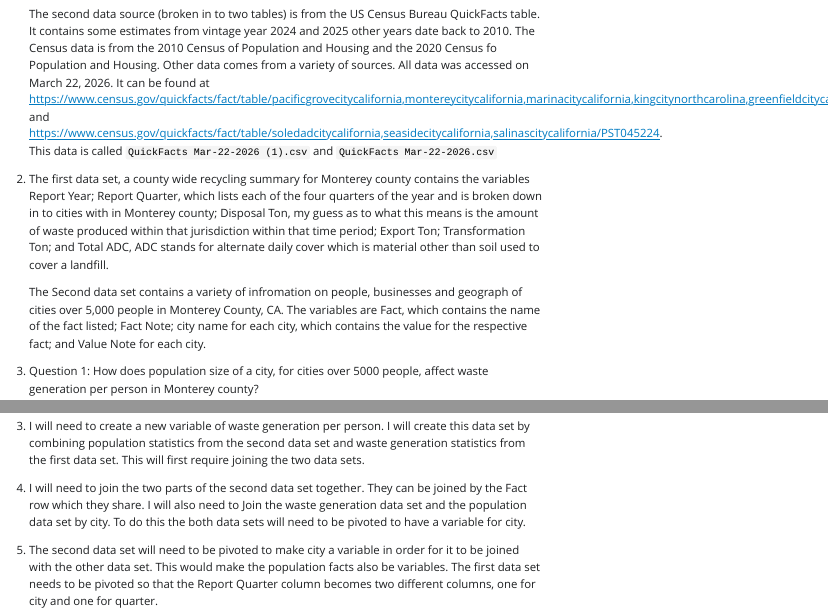
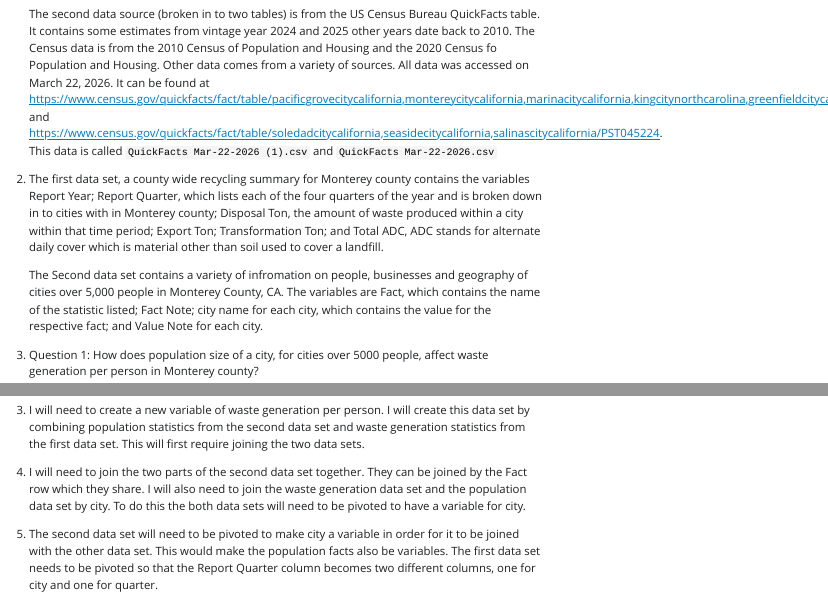
Before and after one commit to vdenti/portfolio-planning, a Quarto document (portfolio-part-1.qmd): the page in a window 1100 px wide, from 180 px down, and a second part further down, joined at a grey line. The pictures show the output file portfolio-part-1.html that the author committed with the source, opened offline; Quarto's library style sheets are replaced by a plain one without menus.

Commit message:
Checked variable and fixed typos

```diff
--- a/portfolio-part-1.qmd
+++ b/portfolio-part-1.qmd
@@ -9,9 +9,9 @@ format: html
 
     The second data source (broken in to two tables) is from the US Census Bureau QuickFacts table. It contains some estimates from vintage year 2024 and 2025 other years date back to 2010. The Census data is from the 2010 Census of Population and Housing and the 2020 Census fo Population and Housing. Other data comes from a variety of sources. All data was accessed on March 22, 2026. It can be found at <https://www.census.gov/quickfacts/fact/table/pacificgrovecitycalifornia,montereycitycalifornia,marinacitycalifornia,kingcitynorthcarolina,greenfieldcitycalifornia,gonzalescitycalifornia/PST045224> and <https://www.census.gov/quickfacts/fact/table/soledadcitycalifornia,seasidecitycalifornia,salinascitycalifornia/PST045224>. This data is called `QuickFacts Mar-22-2026 (1).csv` and `QuickFacts Mar-22-2026.csv`
 
-2.  The first data set, a county wide recycling summary for Monterey county contains the variables Report Year; Report Quarter, which lists each of the four quarters of the year and is broken down in to cities with in Monterey county; Disposal Ton, my guess as to what this means is the amount of waste produced within that jurisdiction within that time period; Export Ton; Transformation Ton; and Total ADC, ADC stands for alternate daily cover which is material other than soil used to cover a landfill.
+2.  The first data set, a county wide recycling summary for Monterey county contains the variables Report Year; Report Quarter, which lists each of the four quarters of the year and is broken down in to cities with in Monterey county; Disposal Ton, the amount of waste produced within a city within that time period; Export Ton; Transformation Ton; and Total ADC, ADC stands for alternate daily cover which is material other than soil used to cover a landfill.
 
-    The Second data set contains a variety of infromation on people, businesses and geograph of cities over 5,000 people in Monterey County, CA. The variables are Fact, which contains the name of the fact listed; Fact Note; city name for each city, which contains the value for the respective fact; and Value Note for each city.
+    The Second data set contains a variety of infromation on people, businesses and geography of cities over 5,000 people in Monterey County, CA. The variables are Fact, which contains the name of the statistic listed; Fact Note; city name for each city, which contains the value for the respective fact; and Value Note for each city.
 
 3. Question 1: How does population size of a city, for cities over 5000 people, affect waste generation per person in Monterey county?
 
@@ -33,6 +33,6 @@ format: html
 
 4. I will need to create a new variable of waste generation per person. I will create this data set by combining population statistics from the second data set and waste generation statistics from the first data set. This will first require joining the two data sets.
 
-5. I will need to join the two parts of the second data set together. They can be joined by the Fact row which they share. I will also need to Join the waste generation data set and the population data set by city. To do this the both data sets will need to be pivoted to have a variable for city.
+5. I will need to join the two parts of the second data set together. They can be joined by the Fact row which they share. I will also need to join the waste generation data set and the population data set by city. To do this the both data sets will need to be pivoted to have a variable for city.
 
 6. The second data set will need to be pivoted to make city a variable in order for it to be joined with the other data set. This would make the population facts also be variables. The first data set needs to be pivoted so that the Report Quarter column becomes two different columns, one for city and one for quarter.
```
Also changed, not shown: portfolio-part-1.html.
